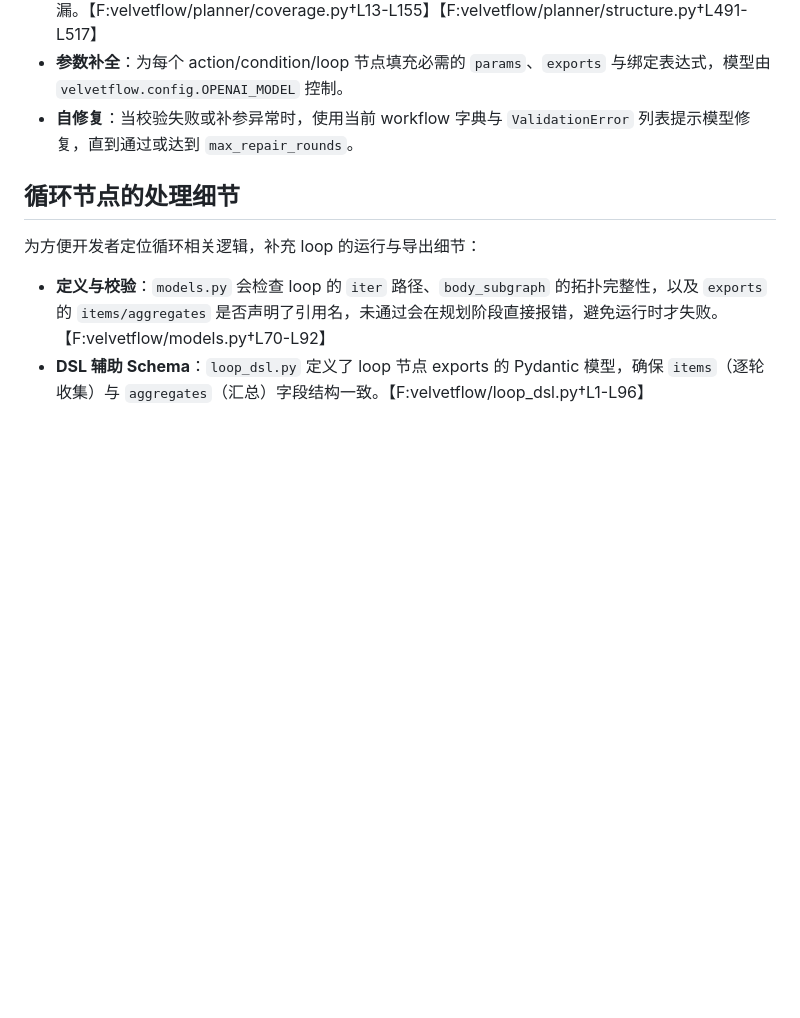
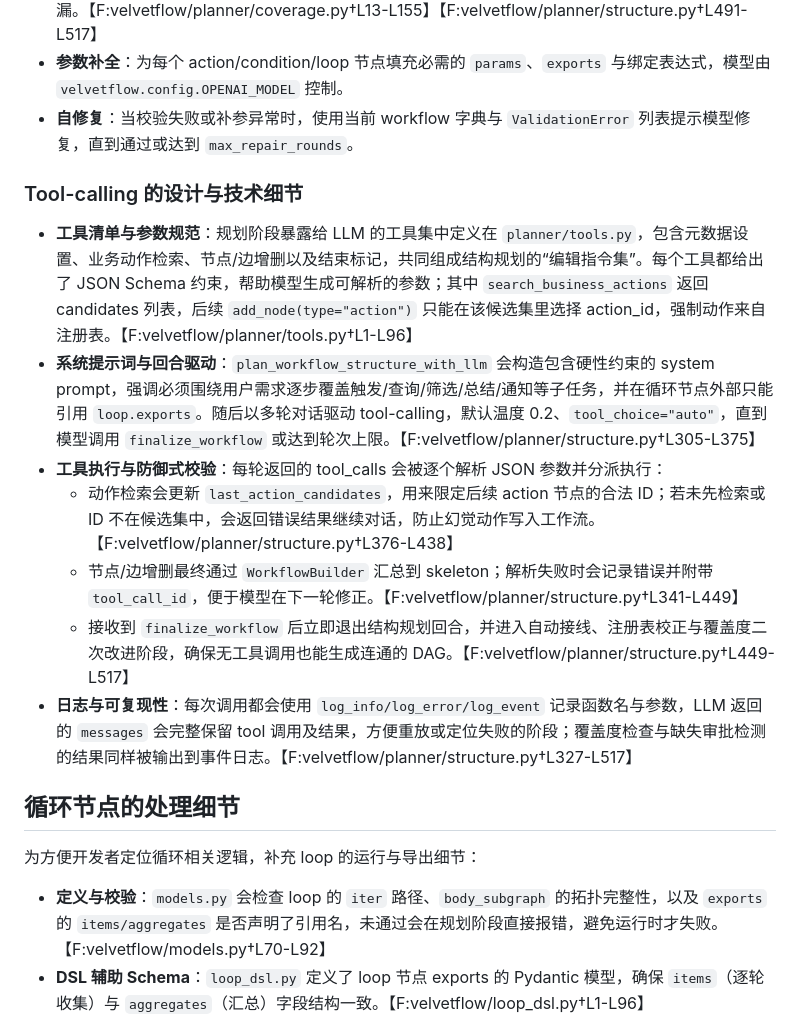
Before and after one commit to zhongkaifu/VelvetFlow, a Markdown page: README.md, the part around the change. Rendered like a GitHub page; blank space fills up the shorter version.

Commit message:
Document tool-calling design

```diff
--- a/README.md
+++ b/README.md
@@ -112,6 +112,15 @@ LLM 相关节点说明：
 - **参数补全**：为每个 action/condition/loop 节点填充必需的 `params`、`exports` 与绑定表达式，模型由 `velvetflow.config.OPENAI_MODEL` 控制。
 - **自修复**：当校验失败或补参异常时，使用当前 workflow 字典与 `ValidationError` 列表提示模型修复，直到通过或达到 `max_repair_rounds`。
 
+### Tool-calling 的设计与技术细节
+- **工具清单与参数规范**：规划阶段暴露给 LLM 的工具集中定义在 `planner/tools.py`，包含元数据设置、业务动作检索、节点/边增删以及结束标记，共同组成结构规划的“编辑指令集”。每个工具都给出了 JSON Schema 约束，帮助模型生成可解析的参数；其中 `search_business_actions` 返回 candidates 列表，后续 `add_node(type="action")` 只能在该候选集里选择 action_id，强制动作来自注册表。【F:velvetflow/planner/tools.py†L1-L96】
+- **系统提示词与回合驱动**：`plan_workflow_structure_with_llm` 会构造包含硬性约束的 system prompt，强调必须围绕用户需求逐步覆盖触发/查询/筛选/总结/通知等子任务，并在循环节点外部只能引用 `loop.exports`。随后以多轮对话驱动 tool-calling，默认温度 0.2、`tool_choice="auto"`，直到模型调用 `finalize_workflow` 或达到轮次上限。【F:velvetflow/planner/structure.py†L305-L375】
+- **工具执行与防御式校验**：每轮返回的 tool_calls 会被逐个解析 JSON 参数并分派执行：
+  - 动作检索会更新 `last_action_candidates`，用来限定后续 action 节点的合法 ID；若未先检索或 ID 不在候选集中，会返回错误结果继续对话，防止幻觉动作写入工作流。【F:velvetflow/planner/structure.py†L376-L438】
+  - 节点/边增删最终通过 `WorkflowBuilder` 汇总到 skeleton；解析失败时会记录错误并附带 `tool_call_id`，便于模型在下一轮修正。【F:velvetflow/planner/structure.py†L341-L449】
+  - 接收到 `finalize_workflow` 后立即退出结构规划回合，并进入自动接线、注册表校正与覆盖度二次改进阶段，确保无工具调用也能生成连通的 DAG。【F:velvetflow/planner/structure.py†L449-L517】
+- **日志与可复现性**：每次调用都会使用 `log_info/log_error/log_event` 记录函数名与参数，LLM 返回的 `messages` 会完整保留 tool 调用及结果，方便重放或定位失败的阶段；覆盖度检查与缺失审批检测的结果同样被输出到事件日志。【F:velvetflow/planner/structure.py†L327-L517】
+
 ## 循环节点的处理细节
 为方便开发者定位循环相关逻辑，补充 loop 的运行与导出细节：
 
```
